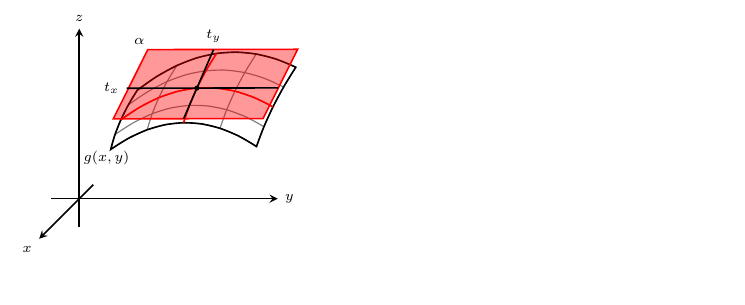
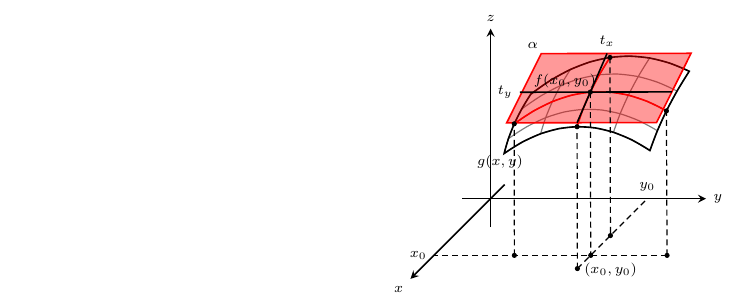
Before and after one commit to UGENT-visualisations-maths-and-physics/UGENT-visualisations-maths-and-physics.github.io, a LaTeX document (visualisations/Mathematical_Techniques_For_Engineers_Complex_Analysis/CH2_Complex_Functions_And_Holomorphy/2.4_Geometrical_Interpretation_Of_The_Complex_Derivative/main.tex): part of the page, cut so that both start at the same text, the shorter picture padded with empty space. Compiled offline with pdfLaTeX.

Commit message:
Completed tangent plane figure 2.4

```diff
--- a/visualisations/Mathematical_Techniques_For_Engineers_Complex_Analysis/CH2_Complex_Functions_And_Holomorphy/2.4_Geometrical_Interpretation_Of_The_Complex_Derivative/main.tex
+++ b/visualisations/Mathematical_Techniques_For_Engineers_Complex_Analysis/CH2_Complex_Functions_And_Holomorphy/2.4_Geometrical_Interpretation_Of_The_Complex_Derivative/main.tex
@@ -20,6 +20,7 @@
 \centering
 
 \begin{tikzpicture}[scale=1.0, xshift=1.347cm]  % set scale same as picturescale!
+\pgfmathsetmacro{\PtToCm}{0.0352777778}
 \pgfmathsetmacro{\PictureScale}{1.0}
 \pgfmathsetmacro{\CircleSize}{0.03}     % radius of coordinate circles/dots
 % conversion from cm to pt and vice versa
@@ -33,16 +34,17 @@ arrowstyle/.style={->, >=stealth}}
 
 % second axis
 \pgfmathsetmacro{\OvershootAxis}{0.5}
-% x and z-axes
-\draw[arrowstyle, thick] (-\OvershootAxis,0) -- (3.5,0) node[pos=1, right] {$y$};
+% y and z-axes
+\draw[arrowstyle, thick, name path=YAxis] (-\OvershootAxis,0) -- (3.8,0) node[pos=1, right] {$y$};
 \draw[arrowstyle, thick] (0,-\OvershootAxis) -- (0,3.0) node[pos=1, above] {$z$};
-% y-axis (angled)
+% x-axis (angled)
+\pgfmathsetmacro{\XAxisLength}{2.0}
 \pgfmathsetmacro{\AngleAxis}{45}
 \pgfmathsetmacro{\ZAxisBeginX}{cos(\AngleAxis) * \OvershootAxis * 0.7}
 \pgfmathsetmacro{\ZAxisBeginY}{ sin(\AngleAxis) * \OvershootAxis * 0.7}
-\pgfmathsetmacro{\ZAxisEndX}{- cos(\AngleAxis)*1.0}
-\pgfmathsetmacro{\ZAxisEndY}{ - sin(\AngleAxis) * 1.0}
-\draw[arrowstyle, thick] (\ZAxisBeginX, \ZAxisBeginY) -- (\ZAxisEndX, \ZAxisEndY) node[pos=1, below left] {$x$};
+\pgfmathsetmacro{\ZAxisEndX}{- cos(\AngleAxis)*\XAxisLength}
+\pgfmathsetmacro{\ZAxisEndY}{ - sin(\AngleAxis) * \XAxisLength}
+\draw[arrowstyle, thick, name path=XAxis] (\ZAxisBeginX, \ZAxisBeginY) -- (\ZAxisEndX, \ZAxisEndY) node[pos=1, below left] {$x$};
 
 % surface D (u and v)
 \pgfmathsetmacro{\Startuv}{0.5}
@@ -165,8 +167,7 @@ arrowstyle/.style={->, >=stealth}}
     \coordinate (XderivCoord) at (\RefX, \HighlightedY);
     \coordinate (YderivCoord) at (\HighlightedX, \RefY);
 \end{scope}
-% place label for the surface S
-\node at ($ (FunctionCoord) + (-0.075, -0.15) $) {\scriptsize $g(x,y)$};
+
 
 % draw plane based on derivatives (as definition tangent plane)
 \pgfmathsetmacro{\XMagnifierTop}{\segmentseps * (\usegments - \HiglightedIndexU)}
@@ -219,6 +220,85 @@ arrowstyle/.style={->, >=stealth}}
 % Position of the point
 \node [CircleNodeStyle] at (HighlightedCoord) {};
 
+% Function for extracting x and y coordinates
+\newcommand{\ExtractCoordXY}[3]{%
+    \newdimen\XCoordPt
+    \newdimen\YCoordPt
+    \pgfextractx{\XCoordPt}{\pgfpointanchor{#1}{center}}%
+    \pgfextracty{\YCoordPt}{\pgfpointanchor{#1}{center}}%
+    % convert from Pt to cm
+    \pgfmathsetmacro#2{\XCoordPt * \PtToCm}%
+    \pgfmathsetmacro#3{\YCoordPt * \PtToCm}%
+}
+
+% Define projection height
+\pgfmathsetmacro{\ProjectionZ}{-1.0}
+
+\begin{scope}[scale=\ScopeScale, xshift=\ScaledXOrig * \CmToPt, yshift=\ScaledYOrig * \CmToPt, draw=gray]
+    \pgftransformnonlinear{\CustomNonlinearTransformation{\xshiftTot *  \PictureScale + \XOffsetSurface}{\yshiftTot * \PictureScale + \YOffsetSurface}{\ScaleInScope}}
+    \coordinate (SurfaceUpper) at (\HighlightedX, \vstepsize * \vsegments);
+    \coordinate (SurfaceRight) at (0.0, \HighlightedY);
+    \coordinate (SurfaceLower) at (\HighlightedX, 0.0);
+    \coordinate (SurfaceLeft) at ( - \ustepsize * \usegments, \HighlightedY);
+\end{scope}
+
+% calculate height of parallellogram to help with construction projection
+\ExtractCoordXY{Yside}{\DumpVariable}{\YsideHeight}
+
+
+% project coordinates to a certain Z-projection height
+\ExtractCoordXY{HighlightedCoord}{\XCoord}{\YCoord}
+\coordinate (HighlightedCoordProjected) at (\XCoord, \ProjectionZ);
+\ExtractCoordXY{SurfaceUpper}{\XCoord}{\YCoord}       % Call function to retrieve x position
+\coordinate (SurfaceUpperProjected) at (\XCoord, \ProjectionZ + 0.57*\YsideHeight);
+\ExtractCoordXY{SurfaceRight}{\XCoord}{\YCoord}
+\coordinate (SurfaceRightProjected) at (\XCoord, \ProjectionZ);
+\ExtractCoordXY{SurfaceLower}{\XCoord}{\YCoord}
+\coordinate (SurfaceLowerProjected) at (\XCoord, \ProjectionZ - 0.38*\YsideHeight);
+\ExtractCoordXY{SurfaceLeft}{\XCoord}{\YCoord}
+\coordinate (SurfaceLeftProjected) at (\XCoord, \ProjectionZ);
+
+% draw the coordinates on the curved surface
+\node [CircleNodeStyle] at (SurfaceLower) {};
+\node [CircleNodeStyle] at (SurfaceRight) {};
+\node [CircleNodeStyle] at (SurfaceLeft) {};
+\node [CircleNodeStyle] at (SurfaceUpper) {};
+
+% draw the projected coordinates
+\node [CircleNodeStyle] at (HighlightedCoordProjected) {};
+\node [CircleNodeStyle] at (SurfaceUpperProjected) {};
+\node [CircleNodeStyle] at (SurfaceRightProjected) {};
+\node [CircleNodeStyle] at (SurfaceLowerProjected) {};
+\node [CircleNodeStyle] at (SurfaceLeftProjected) {};
+
+% draw the projection lines
+\draw [semithick, densely dashed] (HighlightedCoord) -- (HighlightedCoordProjected);
+\draw [semithick, densely dashed] (SurfaceUpper) -- (SurfaceUpperProjected);
+\draw [semithick, densely dashed] (SurfaceRightProjected) -- (SurfaceRight);
+\draw [semithick, densely dashed] (SurfaceLowerProjected) -- (SurfaceLower);
+\draw [semithick, densely dashed] (SurfaceLeftProjected) -- (SurfaceLeft);
+
+%
+\path[name path=YAxisProjection] (SurfaceLowerProjected) -- ($(SurfaceLowerProjected)!5!(SurfaceUpperProjected)$);
+\path[name path=XAxisProjection] (SurfaceRightProjected) -- ($(SurfaceRightProjected)!5!(SurfaceLeftProjected)$);
+
+% Calculate and draw intersections wiht X-axis
+\path[name intersections={of=YAxisProjection and YAxis, by=YPointProjection}];
+\path[name intersections={of=XAxisProjection and XAxis, by=XPointProjection}];
+\draw [semithick, densely dashed, postaction={decorate}, decoration={
+    markings,
+    mark=at position 1.0 with {\node[above] {$y_{0}$};}}] (SurfaceLowerProjected) -- (YPointProjection);
+\draw [semithick, densely dashed, postaction={decorate}, decoration={
+    markings,
+    mark=at position 1.0 with {\node[left] {$x_{0}$};}}] (SurfaceRightProjected) -- (XPointProjection);
+
+
+
+% Labels
+\node at ($ (FunctionCoord) + (-0.075, -0.15) $) {\scriptsize $g(x,y)$};
+\node at ($ (HighlightedCoord) + (-0.45, 0.20) $) {$f(x_{0}, y_{0})$};
+\node at ($ (HighlightedCoordProjected) + (0.35, -0.25) $) {$(x_{0}, y_{0})$};
+
 
 \end{tikzpicture}
 
```
Also changed, not shown: visualisations/Mathematical_Techniques_For_Engineers_Complex_Analysis/CH2_Complex_Functions_And_Holomorphy/2.4_Geometrical_Interpretation_Of_The_Complex_Derivative/main.tex (8 more changed lines).
